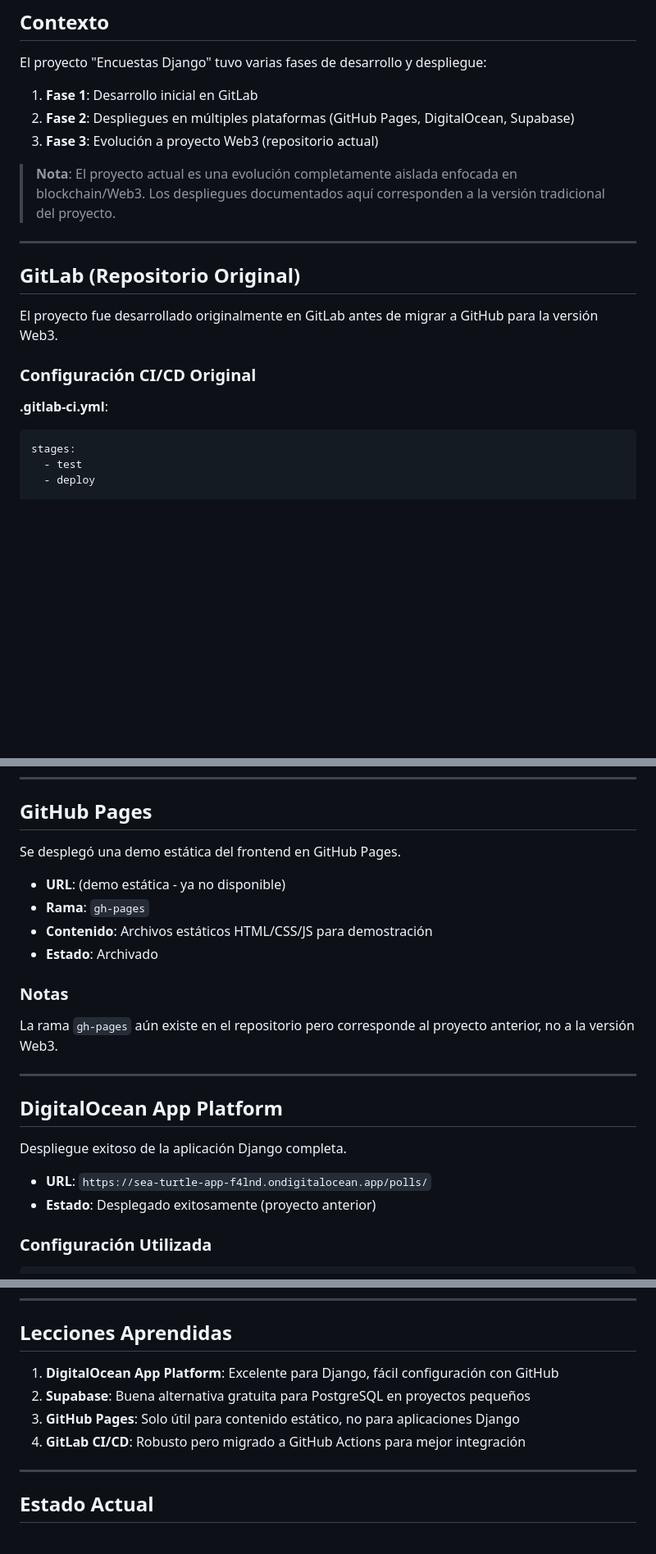
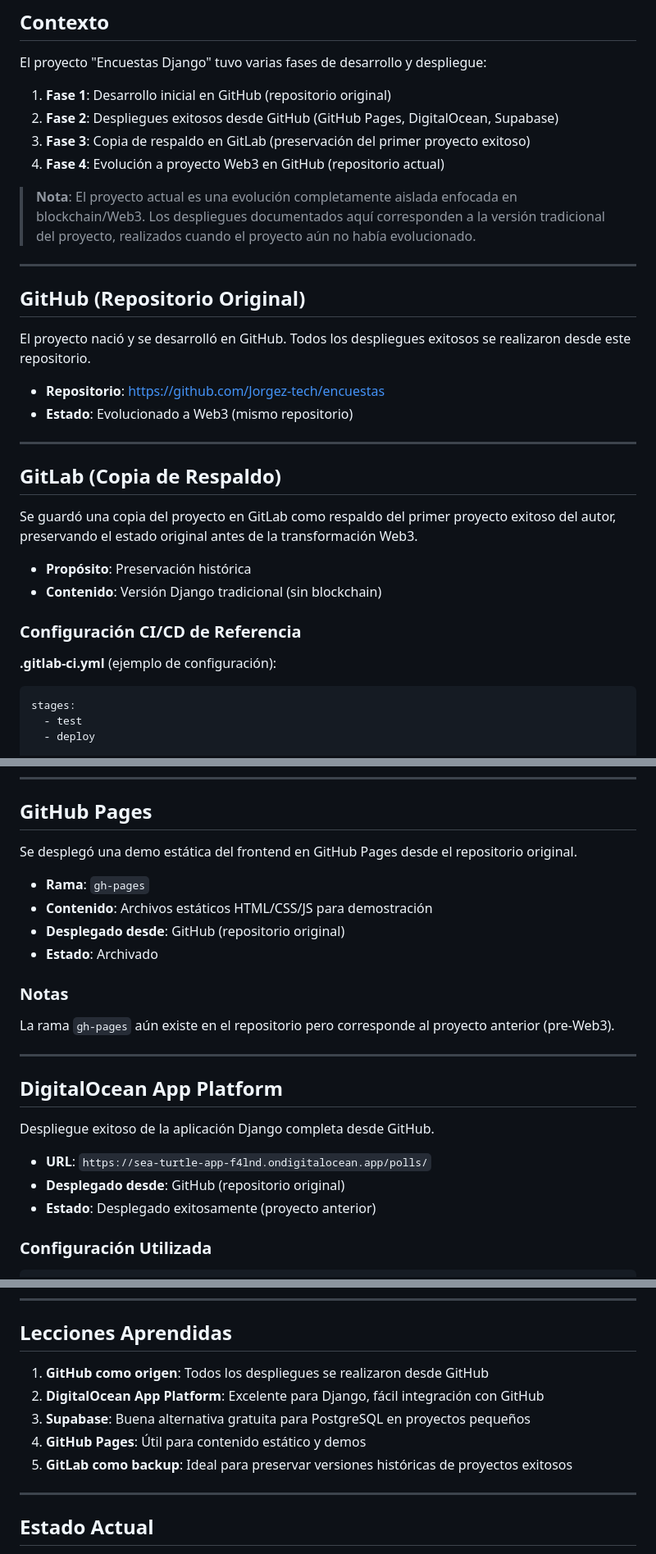
Before and after one commit to Jorgez-tech/encuestas, a Markdown page: docs/archive/LEGACY_DEPLOYMENTS.md, 3 parts joined by grey strips. Shown at 82% size. Rendered like a GitHub page; blank space fills up the shorter version.

Commit message:
docs: correct project history - GitHub as origin, GitLab as backup

````diff
--- a/docs/archive/LEGACY_DEPLOYMENTS.md
+++ b/docs/archive/LEGACY_DEPLOYMENTS.md
@@ -6,21 +6,34 @@ Este documento registra los despliegues exitosos del proyecto original de encues
 
 El proyecto "Encuestas Django" tuvo varias fases de desarrollo y despliegue:
 
-1. **Fase 1**: Desarrollo inicial en GitLab
-2. **Fase 2**: Despliegues en múltiples plataformas (GitHub Pages, DigitalOcean, Supabase)
-3. **Fase 3**: Evolución a proyecto Web3 (repositorio actual)
+1. **Fase 1**: Desarrollo inicial en GitHub (repositorio original)
+2. **Fase 2**: Despliegues exitosos desde GitHub (GitHub Pages, DigitalOcean, Supabase)
+3. **Fase 3**: Copia de respaldo en GitLab (preservación del primer proyecto exitoso)
+4. **Fase 4**: Evolución a proyecto Web3 en GitHub (repositorio actual)
 
-> **Nota**: El proyecto actual es una evolución completamente aislada enfocada en blockchain/Web3. Los despliegues documentados aquí corresponden a la versión tradicional del proyecto.
+> **Nota**: El proyecto actual es una evolución completamente aislada enfocada en blockchain/Web3. Los despliegues documentados aquí corresponden a la versión tradicional del proyecto, realizados cuando el proyecto aún no había evolucionado.
 
 ---
 
-## GitLab (Repositorio Original)
+## GitHub (Repositorio Original)
 
-El proyecto fue desarrollado originalmente en GitLab antes de migrar a GitHub para la versión Web3.
+El proyecto nació y se desarrolló en GitHub. Todos los despliegues exitosos se realizaron desde este repositorio.
 
-### Configuración CI/CD Original
+- **Repositorio**: https://github.com/Jorgez-tech/encuestas
+- **Estado**: Evolucionado a Web3 (mismo repositorio)
 
-**.gitlab-ci.yml**:
+---
+
+## GitLab (Copia de Respaldo)
+
+Se guardó una copia del proyecto en GitLab como respaldo del primer proyecto exitoso del autor, preservando el estado original antes de la transformación Web3.
+
+- **Propósito**: Preservación histórica
+- **Contenido**: Versión Django tradicional (sin blockchain)
+
+### Configuración CI/CD de Referencia
+
+**.gitlab-ci.yml** (ejemplo de configuración):
 ```yaml
 stages:
   - test
@@ -48,23 +61,24 @@ deploy_production:
 
 ## GitHub Pages
 
-Se desplegó una demo estática del frontend en GitHub Pages.
+Se desplegó una demo estática del frontend en GitHub Pages desde el repositorio original.
 
-- **URL**: (demo estática - ya no disponible)
 - **Rama**: `gh-pages`
 - **Contenido**: Archivos estáticos HTML/CSS/JS para demostración
+- **Desplegado desde**: GitHub (repositorio original)
 - **Estado**: Archivado
 
 ### Notas
-La rama `gh-pages` aún existe en el repositorio pero corresponde al proyecto anterior, no a la versión Web3.
+La rama `gh-pages` aún existe en el repositorio pero corresponde al proyecto anterior (pre-Web3).
 
 ---
 
 ## DigitalOcean App Platform
 
-Despliegue exitoso de la aplicación Django completa.
+Despliegue exitoso de la aplicación Django completa desde GitHub.
 
 - **URL**: `https://sea-turtle-app-f4lnd.ondigitalocean.app/polls/`
+- **Desplegado desde**: GitHub (repositorio original)
 - **Estado**: Desplegado exitosamente (proyecto anterior)
 
 ### Configuración Utilizada
@@ -144,10 +159,11 @@ DATABASES = {
 
 ## Lecciones Aprendidas
 
-1. **DigitalOcean App Platform**: Excelente para Django, fácil configuración con GitHub
-2. **Supabase**: Buena alternativa gratuita para PostgreSQL en proyectos pequeños
-3. **GitHub Pages**: Solo útil para contenido estático, no para aplicaciones Django
-4. **GitLab CI/CD**: Robusto pero migrado a GitHub Actions para mejor integración
+1. **GitHub como origen**: Todos los despliegues se realizaron desde GitHub
+2. **DigitalOcean App Platform**: Excelente para Django, fácil integración con GitHub
+3. **Supabase**: Buena alternativa gratuita para PostgreSQL en proyectos pequeños
+4. **GitHub Pages**: Útil para contenido estático y demos
+5. **GitLab como backup**: Ideal para preservar versiones históricas de proyectos exitosos
 
 ---
 
````
Also changed, not shown: other parts of docs/archive/LEGACY_DEPLOYMENTS.md (+1 -0 lines).
